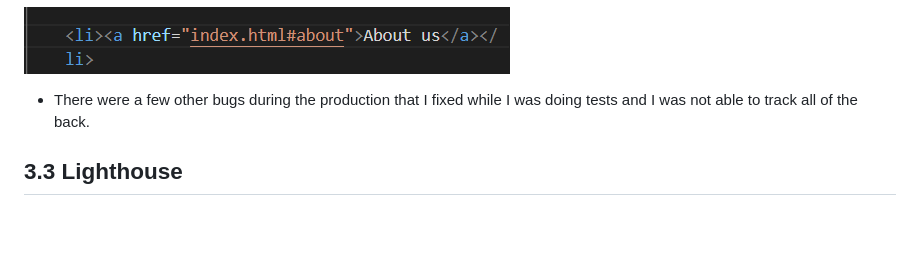
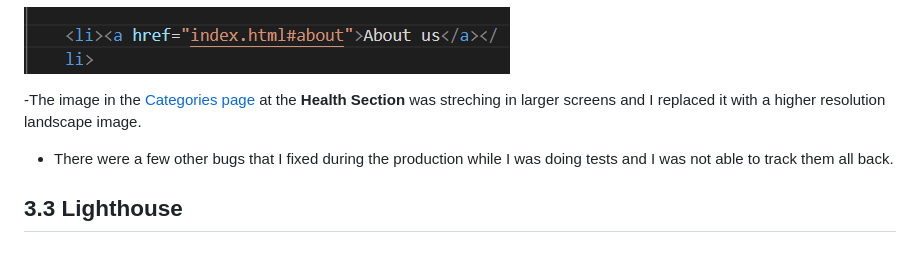
Before and after one commit to GeorgeBarh/Portofolio-1, a Markdown page: README.md, the part around the change. Rendered like a GitHub page; blank space fills up the shorter version.

```diff
--- a/README.md
+++ b/README.md
@@ -345,7 +345,9 @@ The third pillar of Well-Being is *Financial Stability*. This section contains t
 
   ![Screenshot of the above solution](assets/images/readme/about-us-solution.png)
 
-  - There were a few other bugs during the production that I fixed while I was doing tests and I was not able to track all of the back.
+  -The image in the [Categories page](https://georgebarh.github.io/well-being-Portofolio-1/categories.html) at the **Health Section** was streching in larger screens and I replaced it with a higher resolution landscape image.
+
+  - There were a few other bugs that I fixed during the production while I was doing tests and I was not able to track them all back.
 
   ## 3.3 Lighthouse
 
```
